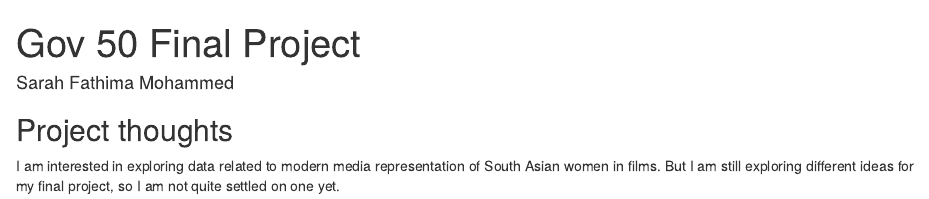
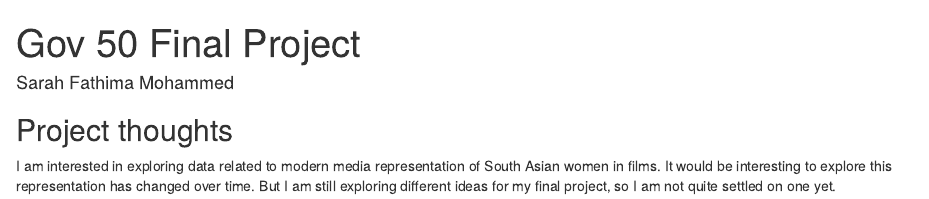
Before and after one commit to sarahfathimaa/gov50-final-project, an R Markdown document (index.Rmd): the page in a window 1100 px wide, from its top. Rendered offline with R 4.5, knitr and Pandoc, with nearby package versions; drawn as R Markdown's standard HTML page in place of the format the file asks for.

Commit message:
Updated project description

```diff
--- a/index.Rmd
+++ b/index.Rmd
@@ -11,4 +11,4 @@ output:
 
 ## Project thoughts
 
-I am interested in exploring data related to modern media representation of South Asian women in films. But I am still exploring different ideas for my final project, so I am not quite settled on one yet.
+I am interested in exploring data related to modern media representation of South Asian women in films. It would be interesting to explore this representation has changed over time. But I am still exploring different ideas for my final project, so I am not quite settled on one yet.
```
